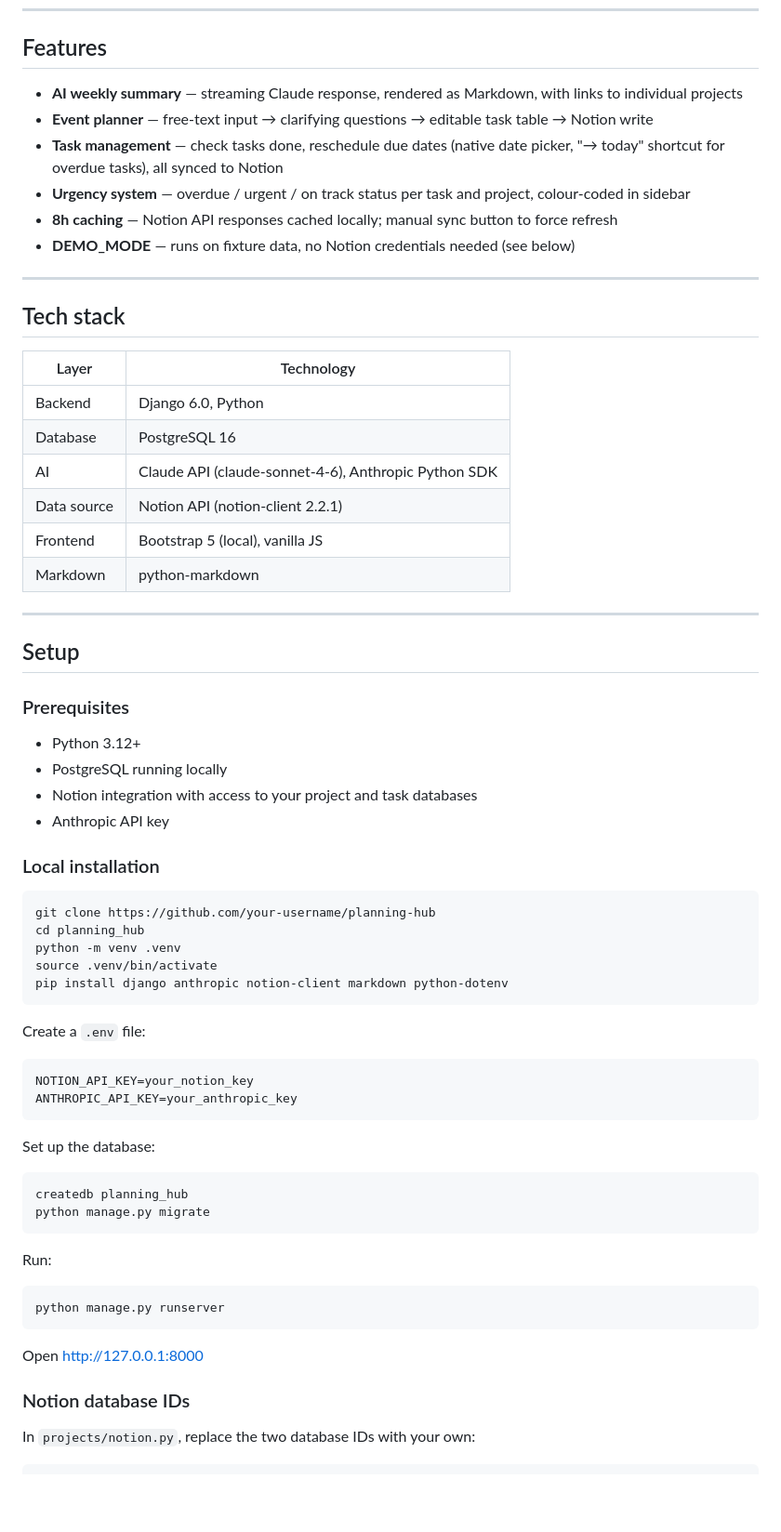
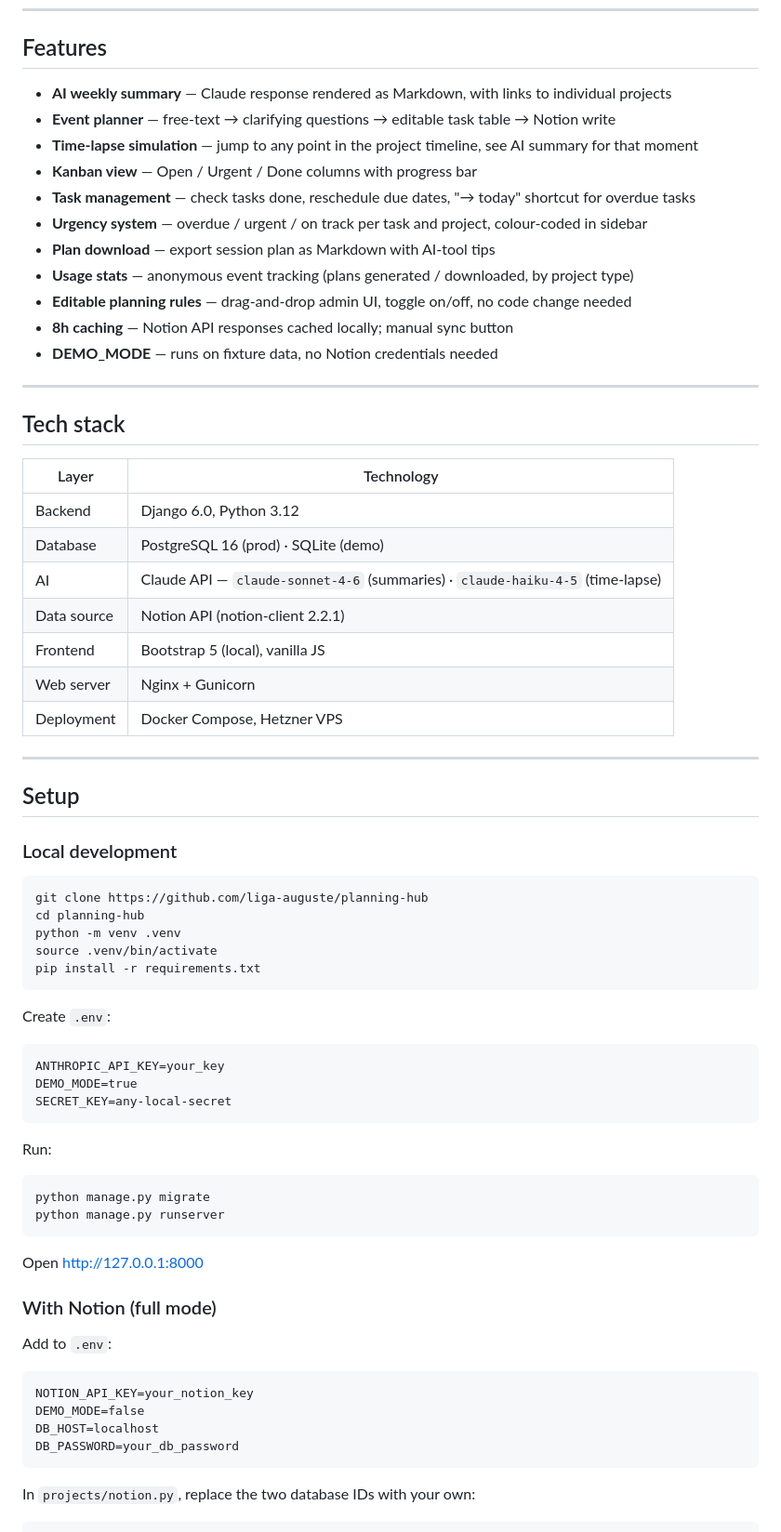
Before and after one commit to liga-auguste/planning-hub, a Markdown page: README.md, the part around one of its changes. Shown at 93% size. Rendered like a GitHub page; blank space fills up the shorter version.

````diff
--- a/README.md
+++ b/README.md
@@ -52,12 +50,17 @@ Each task belongs to a workflow context (Planning, Office, Graphic Designer, Com
 
 ## Features
 
-- **AI weekly summary** — streaming Claude response, rendered as Markdown, with links to individual projects
-- **Event planner** — free-text input → clarifying questions → editable task table → Notion write
-- **Task management** — check tasks done, reschedule due dates (native date picker, "→ today" shortcut for overdue tasks), all synced to Notion
-- **Urgency system** — overdue / urgent / on track status per task and project, colour-coded in sidebar
-- **8h caching** — Notion API responses cached locally; manual sync button to force refresh
-- **DEMO_MODE** — runs on fixture data, no Notion credentials needed (see below)
+- **AI weekly summary** — Claude response rendered as Markdown, with links to individual projects
+- **Event planner** — free-text → clarifying questions → editable task table → Notion write
+- **Time-lapse simulation** — jump to any point in the project timeline, see AI summary for that moment
+- **Kanban view** — Open / Urgent / Done columns with progress bar
+- **Task management** — check tasks done, reschedule due dates, "→ today" shortcut for overdue tasks
+- **Urgency system** — overdue / urgent / on track per task and project, colour-coded in sidebar
+- **Plan download** — export session plan as Markdown with AI-tool tips
+- **Usage stats** — anonymous event tracking (plans generated / downloaded, by project type)
+- **Editable planning rules** — drag-and-drop admin UI, toggle on/off, no code change needed
+- **8h caching** — Notion API responses cached locally; manual sync button
+- **DEMO_MODE** — runs on fixture data, no Notion credentials needed
 
 ---
 
@@ -65,56 +68,55 @@ Each task belongs to a workflow context (Planning, Office, Graphic Designer, Com
 
 | Layer | Technology |
 |---|---|
-| Backend | Django 6.0, Python |
-| Database | PostgreSQL 16 |
-| AI | Claude API (claude-sonnet-4-6), Anthropic Python SDK |
+| Backend | Django 6.0, Python 3.12 |
+| Database | PostgreSQL 16 (prod) · SQLite (demo) |
+| AI | Claude API — `claude-sonnet-4-6` (summaries) · `claude-haiku-4-5` (time-lapse) |
 | Data source | Notion API (notion-client 2.2.1) |
 | Frontend | Bootstrap 5 (local), vanilla JS |
-| Markdown | python-markdown |
+| Web server | Nginx + Gunicorn |
+| Deployment | Docker Compose, Hetzner VPS |
 
 ---
 
 ## Setup
 
-### Prerequisites
-- Python 3.12+
-- PostgreSQL running locally
-- Notion integration with access to your project and task databases
-- Anthropic API key
-
-### Local installation
+### Local development
 
 ```bash
-git clone https://github.com/your-username/planning-hub
-cd planning_hub
+git clone https://github.com/liga-auguste/planning-hub
+cd planning-hub
 python -m venv .venv
 source .venv/bin/activate
-pip install django anthropic notion-client markdown python-dotenv
+pip install -r requirements.txt
 ```
 
-Create a `.env` file:
+Create `.env`:
 
 ```
-NOTION_API_KEY=your_notion_key
-ANTHROPIC_API_KEY=your_anthropic_key
-```
-
-Set up the database:
-
-```bash
-createdb planning_hub
-python manage.py migrate
+ANTHROPIC_API_KEY=your_key
+DEMO_MODE=true
+SECRET_KEY=any-local-secret
 ```
 
 Run:
 
 ```bash
+python manage.py migrate
 python manage.py runserver
 ```
 
-Open http://127.0.0.1:8000
+Open [http://127.0.0.1:8000](http://127.0.0.1:8000)
 
-### Notion database IDs
+### With Notion (full mode)
+
+Add to `.env`:
+
+```
+NOTION_API_KEY=your_notion_key
+DEMO_MODE=false
+DB_HOST=localhost
+DB_PASSWORD=your_db_password
+```
 
 In `projects/notion.py`, replace the two database IDs with your own:
 
````
Also changed, not shown: other parts of README.md (+51 -23 lines).
